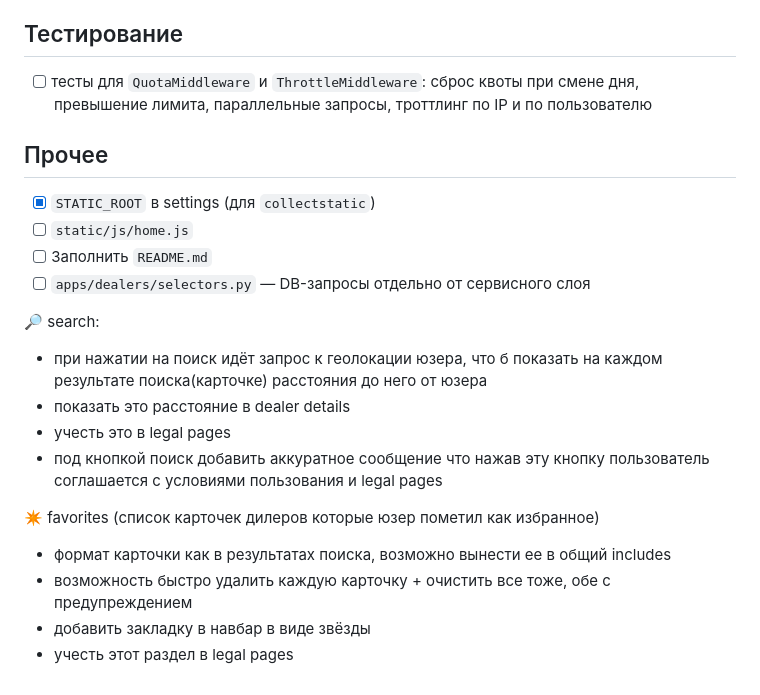
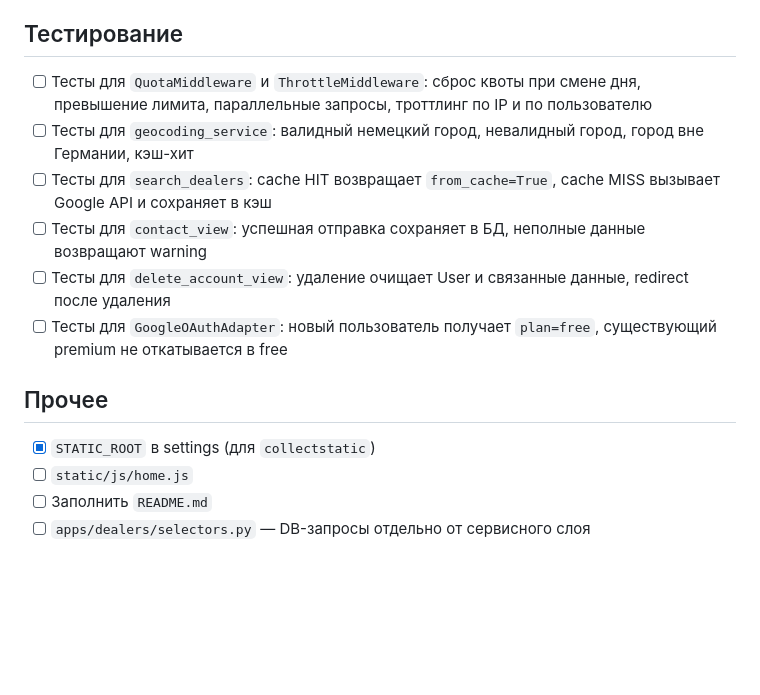
Before and after one commit to p95max/dealerfinder, a Markdown page: docs/checklist_v1.md, the part around one of its changes. GitHub-like rendering; blank space fills up the shorter version.

```diff
--- a/docs/checklist_v1.md
+++ b/docs/checklist_v1.md
@@ -39,22 +50,13 @@
 ## Тестирование
-- [ ] тесты для `QuotaMiddleware` и `ThrottleMiddleware`: сброс квоты при смене дня, превышение лимита, параллельные запросы, троттлинг по IP и по пользователю
+- [ ] Тесты для `QuotaMiddleware` и `ThrottleMiddleware`: сброс квоты при смене дня, превышение лимита, параллельные запросы, троттлинг по IP и по пользователю
+- [ ] Тесты для `geocoding_service`: валидный немецкий город, невалидный город, город вне Германии, кэш-хит
+- [ ] Тесты для `search_dealers`: cache HIT возвращает `from_cache=True`, cache MISS вызывает Google API и сохраняет в кэш
+- [ ] Тесты для `contact_view`: успешная отправка сохраняет в БД, неполные данные возвращают warning
+- [ ] Тесты для `delete_account_view`: удаление очищает User и связанные данные, redirect после удаления
+- [ ] Тесты для `GoogleOAuthAdapter`: новый пользователь получает `plan=free`, существующий premium не откатывается в free
 
 ## Прочее
 - [x] `STATIC_ROOT` в settings (для `collectstatic`)
 - [ ] `static/js/home.js`
 - [ ] Заполнить `README.md`
 - [ ] `apps/dealers/selectors.py` — DB-запросы отдельно от сервисного слоя
-
-🔎 search:
-
-* при нажатии на поиск идёт запрос к геолокации юзера, что б показать на каждом результате поиска(карточке) расстояния до него от юзера
-* показать это расстояние в dealer details
-* учесть это в legal pages
-* под кнопкой поиск добавить аккуратное сообщение что нажав эту кнопку пользователь соглашается с условиями пользования и legal pages
-
-✴️ favorites (список карточек дилеров которые юзер пометил как избранное)
-
-* формат карточки как в результатах поиска, возможно вынести ее в общий includes
-* возможность быстро удалить каждую карточку + очистить все тоже, обе с предупреждением
-* добавить закладку в навбар в виде звёзды
-* учесть этот раздел в legal pages
```
Also changed, not shown: other parts of docs/checklist_v1.md (+18 -7 lines), README.md (+15 -0 lines), docs/system_overview+v1.md (renamed from docs/dealerfinder_v1.md).
